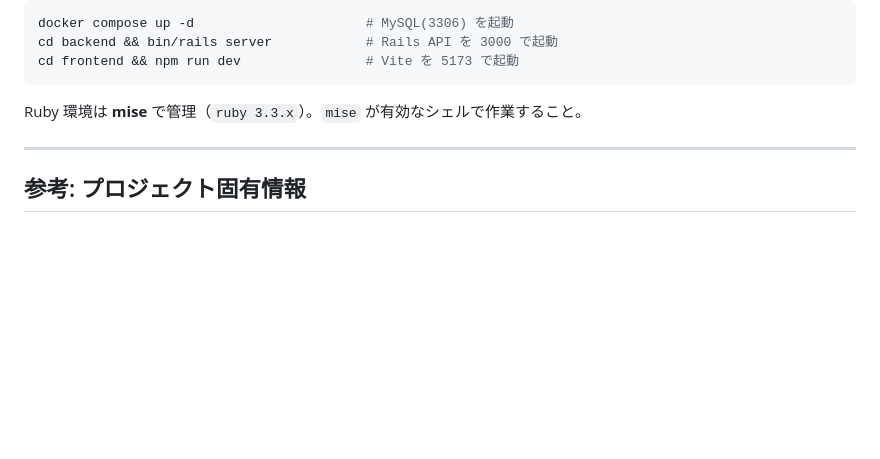
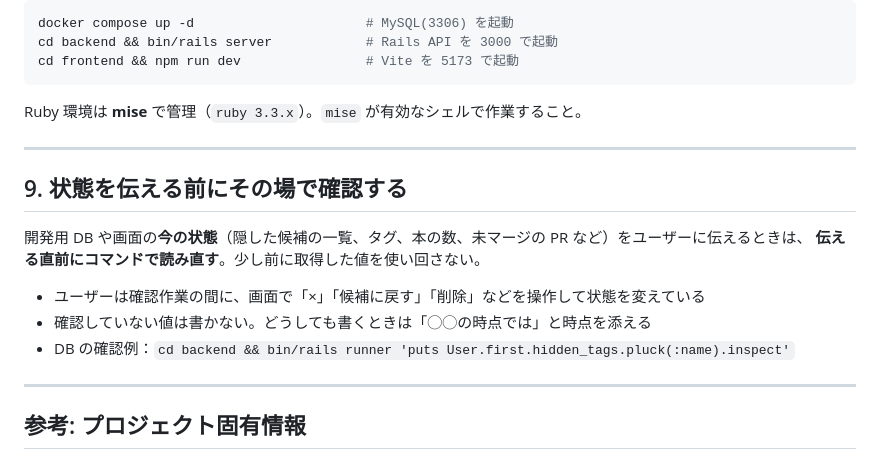
Before and after one commit to adamaru-code/reading-board, a Markdown page: CLAUDE.md, the part around the change. GitHub-like rendering; blank space fills up the shorter version.

Commit message:
docs: CLAUDE.md に「状態を伝える前にその場で確認する」ルールを追記 (#192)
Co-authored-by: Claude Opus 5.5 <noreply@anthropic.com>

```diff
--- a/CLAUDE.md
+++ b/CLAUDE.md
@@ -180,6 +180,17 @@ Ruby 環境は **mise** で管理（`ruby 3.3.x`）。`mise` が有効なシェ
 
 ---
 
+## 9. 状態を伝える前にその場で確認する
+
+開発用 DB や画面の**今の状態**（隠した候補の一覧、タグ、本の数、未マージの PR など）をユーザーに伝えるときは、
+**伝える直前にコマンドで読み直す**。少し前に取得した値を使い回さない。
+
+- ユーザーは確認作業の間に、画面で「×」「候補に戻す」「削除」などを操作して状態を変えている
+- 確認していない値は書かない。どうしても書くときは「◯◯の時点では」と時点を添える
+- DB の確認例：`cd backend && bin/rails runner 'puts User.first.hidden_tags.pluck(:name).inspect'`
+
+---
+
 ## 参考: プロジェクト固有情報
 
 - **GitHub リポジトリ**: https://github.com/adamaru-code/reading-board
```
